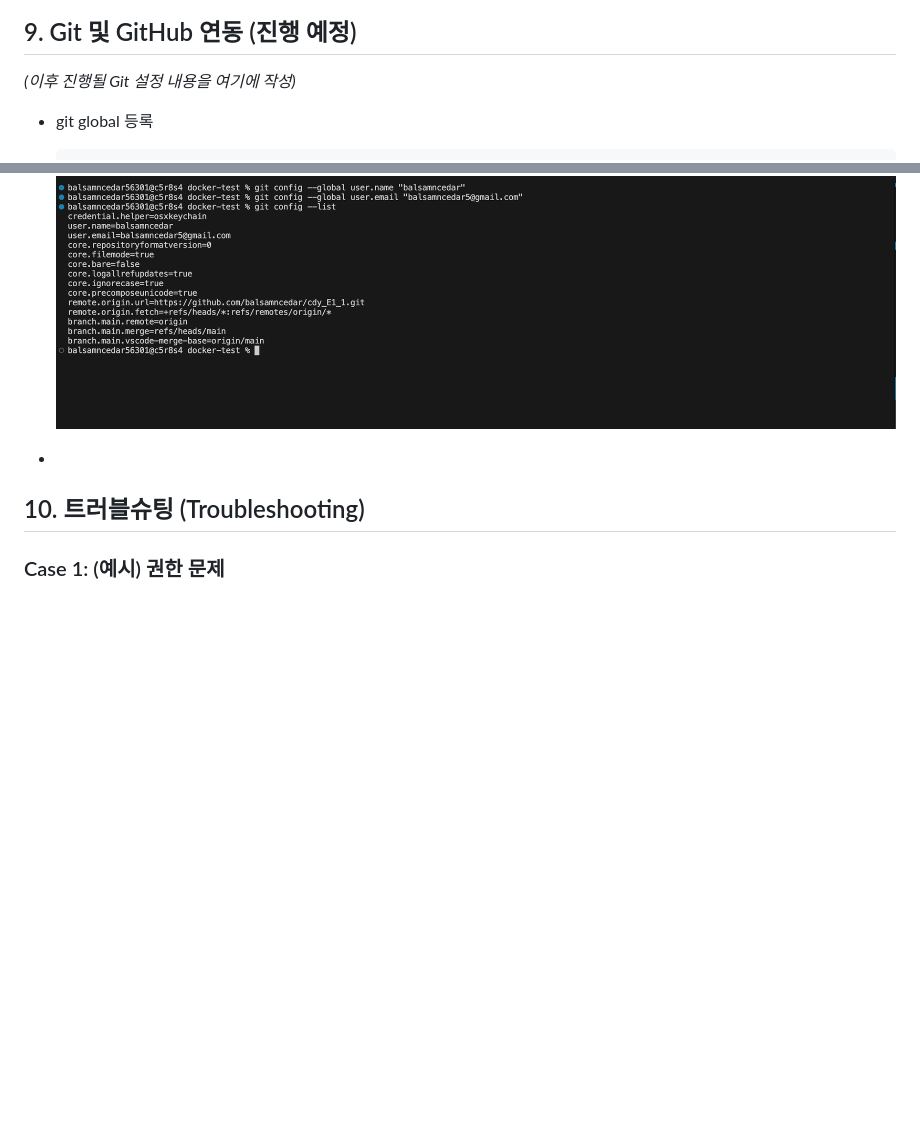
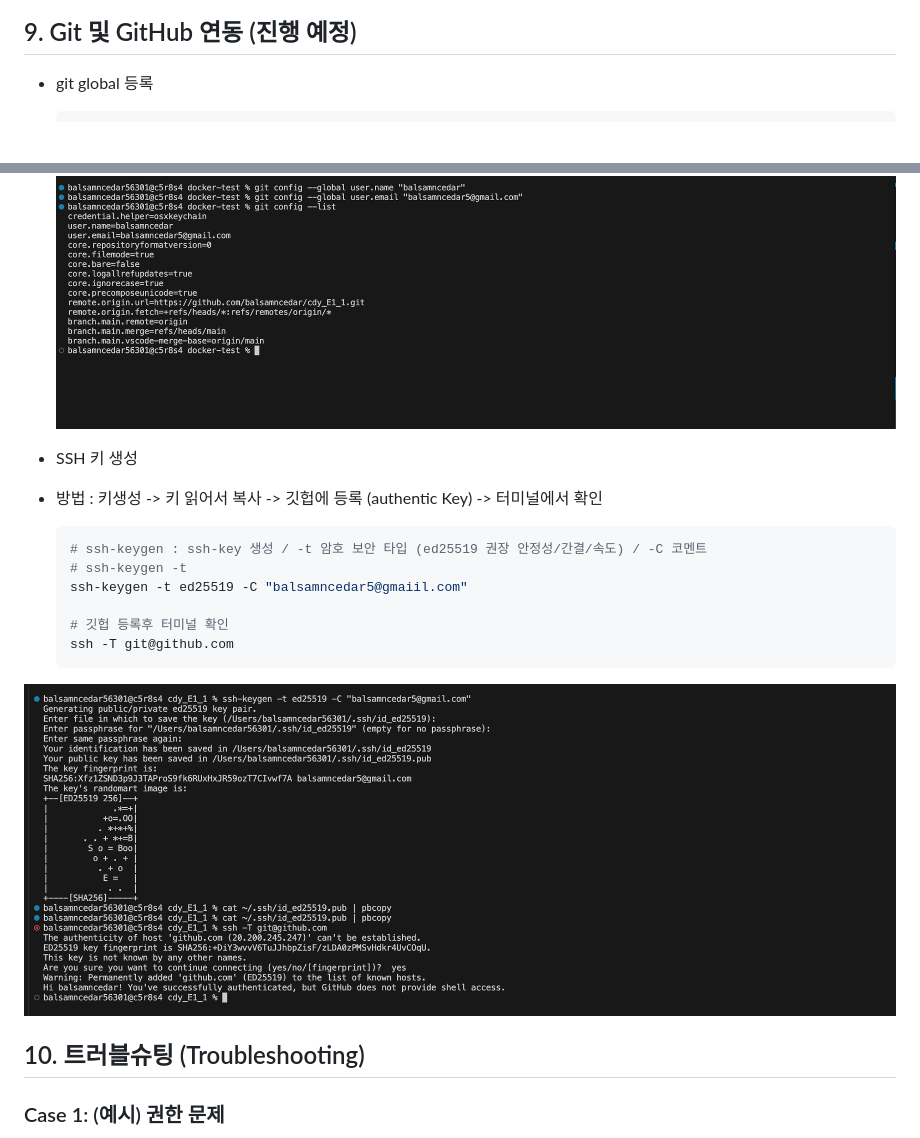
Before and after one commit to balsamncedar/cdy_E1_1, a Markdown page: README.md, 2 parts joined by grey strips. Rendered like a GitHub page; pictures changed too: images/gen-SSH.png (added); blank space fills up the shorter version.

Commit message:
docs: README 깃허브 설정 및 SSH 설정 & add :  볼륨 영속성 파트 추가(/practice/docker-test)

````diff
--- a/README.md
+++ b/README.md
@@ -350,7 +350,6 @@ $ cat secret.txt
 ![같은 볼륨을 다른 컨테이너에 연결시킨후 띄운 모습](./images/check-the-durability-of-volume.png)
 
 ## 9. Git 및 GitHub 연동 (진행 예정)
-*(이후 진행될 Git 설정 내용을 여기에 작성)*
 - git global 등록
     ```bash
     # 현재 등록된 내용확인
@@ -364,7 +363,18 @@ $ cat secret.txt
 - **출력결과** (사전 준비 - 아까 띄운 컨테이너 삭제)
 ![글로벌 유저 등록](./images/git-global.png)
 
--
+- SSH 키 생성
+- 방법 :  키생성 -> 키 읽어서 복사 -> 깃헙에 등록 (authentic Key) -> 터미널에서 확인
+    ```bash
+    # ssh-keygen : ssh-key 생성 / -t 암호 보안 타입 (ed25519 권장 안정성/간결/속도) / -C 코멘트
+    # ssh-keygen -t
+    ssh-keygen -t ed25519 -C "balsamncedar5@gmaiil.com"
+
+    # 깃헙 등록후 터미널 확인
+    ssh -T git@github.com
+    ```
+
+![SSH 키 생성 및 등록](./images/gen-SSH.png)
 
 ## 10. 트러블슈팅 (Troubleshooting)
 ### Case 1: (예시) 권한 문제
````
Also changed, not shown: 1 other file.
